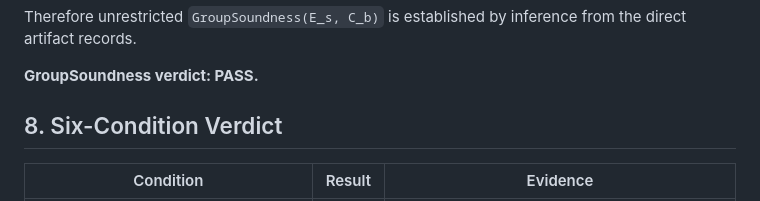
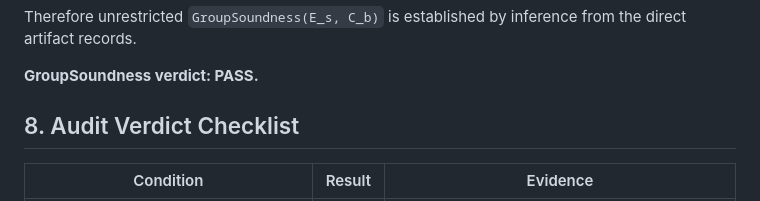
Before and after one commit to SHayashida/Sen-Lean4, a Markdown page: docs/m3_candidate_b_group_soundness_audit_result.md, the part around the change. Rendered like a GitHub page.

Commit message:
refactor(m3): rename section to 'Audit Verdict Checklist' for clarity

```diff
--- a/docs/m3_candidate_b_group_soundness_audit_result.md
+++ b/docs/m3_candidate_b_group_soundness_audit_result.md
@@ -261,7 +261,7 @@ from the direct artifact records.
 
 **GroupSoundness verdict: PASS.**
 
-## 8. Six-Condition Verdict
+## 8. Audit Verdict Checklist
 
 | Condition | Result | Evidence |
 | --- | --- | --- |
```
